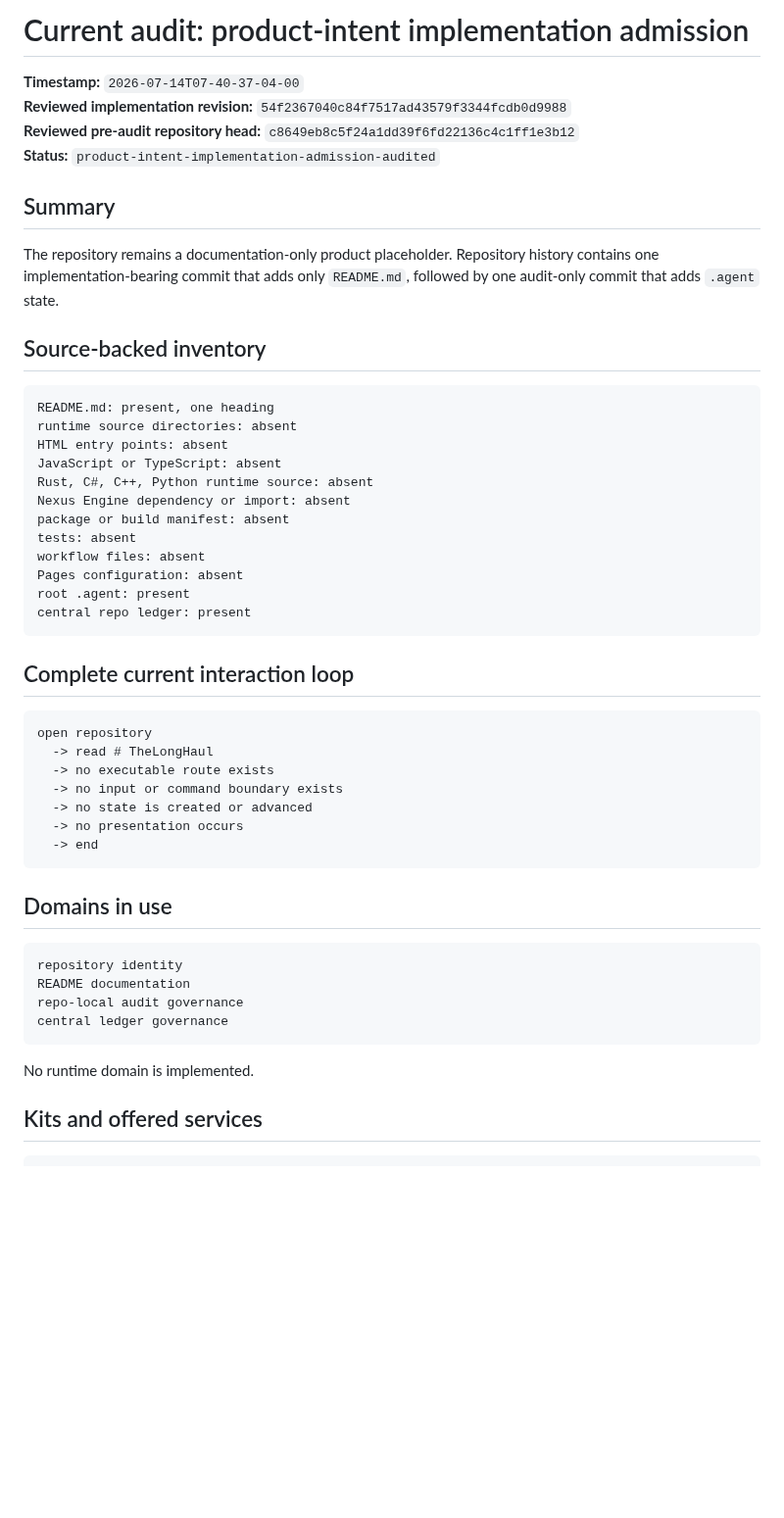
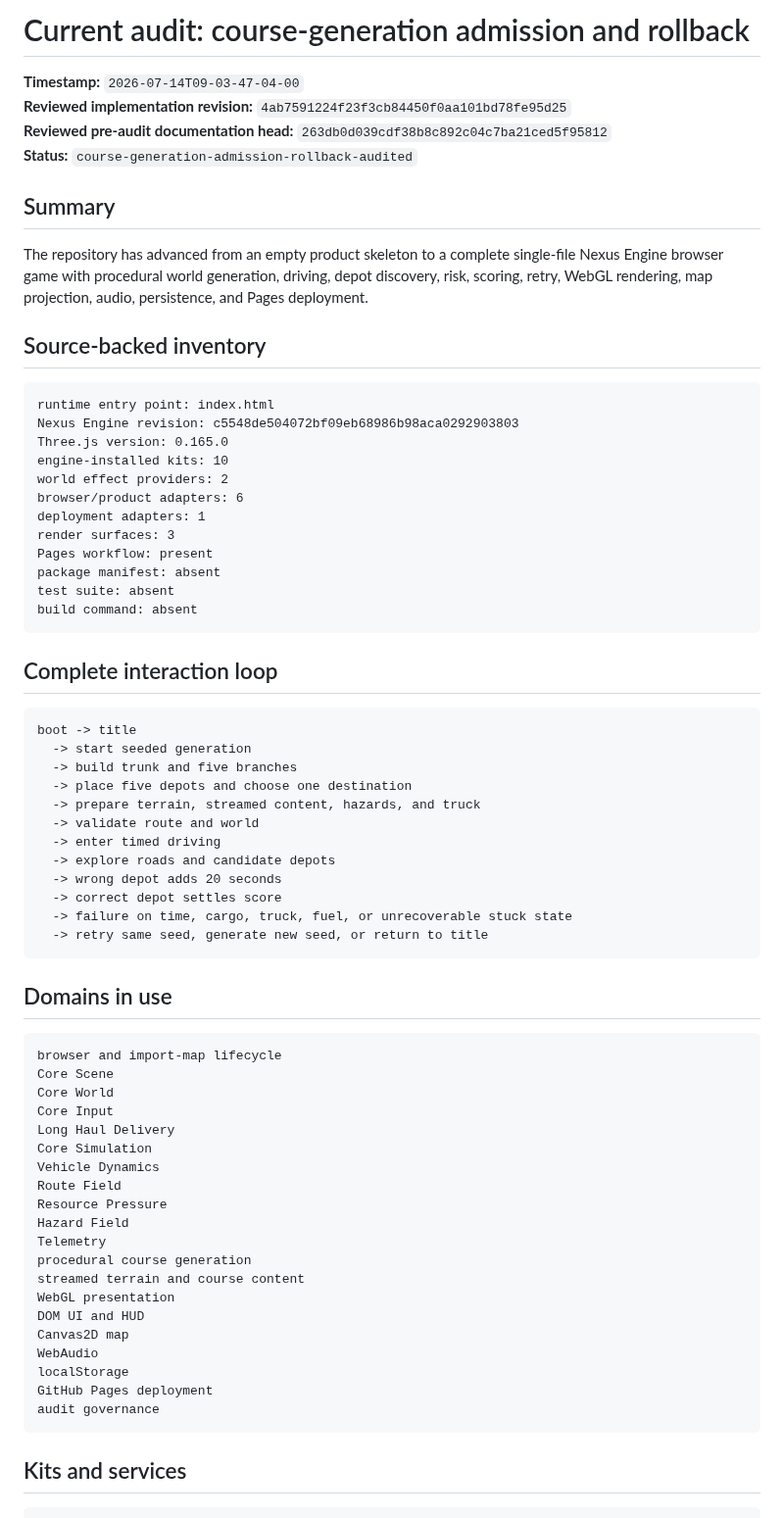
Before and after one commit to LuminaryLabs-Publish/TheLongHaul, a Markdown page: .agent/current-audit.md, the part around one of its changes. Shown at 98% size. GitHub-like rendering; blank space fills up the shorter version.

Commit message:
docs(agent): set course generation current audit

````diff
--- a/.agent/current-audit.md
+++ b/.agent/current-audit.md
@@ -1,54 +1,73 @@
-# Current audit: product-intent implementation admission
+# Current audit: course-generation admission and rollback
 
-**Timestamp:** `2026-07-14T07-40-37-04-00`
-**Reviewed implementation revision:** `54f2367040c84f7517ad43579f3344fcdb0d9988`
-**Reviewed pre-audit repository head:** `c8649eb8c5f24a1dd39f6fd22136c4c1ff1e3b12`
-**Status:** `product-intent-implementation-admission-audited`
+**Timestamp:** `2026-07-14T09-03-47-04-00`
+**Reviewed implementation revision:** `4ab7591224f23f3cb84450f0aa101bd78fe95d25`
+**Reviewed pre-audit documentation head:** `263db0d039cdf38b8c892c04c7ba21ced5f95812`
+**Status:** `course-generation-admission-rollback-audited`
 
 ## Summary
 
-The repository remains a documentation-only product placeholder. Repository history contains one implementation-bearing commit that adds only `README.md`, followed by one audit-only commit that adds `.agent` state.
+The repository has advanced from an empty product skeleton to a complete single-file Nexus Engine browser game with procedural world generation, driving, depot discovery, risk, scoring, retry, WebGL rendering, map projection, audio, persistence, and Pages deployment.
 
 ## Source-backed inventory
 
 ```txt
-README.md: present, one heading
-runtime source directories: absent
-HTML entry points: absent
-JavaScript or TypeScript: absent
-Rust, C#, C++, Python runtime source: absent
-Nexus Engine dependency or import: absent
-package or build manifest: absent
-tests: absent
-workflow files: absent
-Pages configuration: absent
-root .agent: present
-central repo ledger: present
+runtime entry point: index.html
+Nexus Engine revision: c5548de504072bf09eb68986b98aca0292903803
+Three.js version: 0.165.0
+engine-installed kits: 10
+world effect providers: 2
+browser/product adapters: 6
+deployment adapters: 1
+render surfaces: 3
+Pages workflow: present
+package manifest: absent
+test suite: absent
+build command: absent
 ```
 
-## Complete current interaction loop
+## Complete interaction loop
 
 ```txt
-open repository
-  -> read # TheLongHaul
-  -> no executable route exists
-  -> no input or command boundary exists
-  -> no state is created or advanced
-  -> no presentation occurs
-  -> end
+boot -> title
+  -> start seeded generation
+  -> build trunk and five branches
+  -> place five depots and choose one destination
+  -> prepare terrain, streamed content, hazards, and truck
+  -> validate route and world
+  -> enter timed driving
+  -> explore roads and candidate depots
+  -> wrong depot adds 20 seconds
+  -> correct depot settles score
+  -> failure on time, cargo, truck, fuel, or unrecoverable stuck state
+  -> retry same seed, generate new seed, or return to title
 ```
 
 ## Domains in use
 
 ```txt
-repository identity
-README documentation
-repo-local audit governance
-central ledger governance
+browser and import-map lifecycle
+Core Scene
+Core World
+Core Input
+Long Haul Delivery
+Core Simulation
+Vehicle Dynamics
+Route Field
+Resource Pressure
+Hazard Field
+Telemetry
+procedural course generation
+streamed terrain and course content
+WebGL presentation
+DOM UI and HUD
+Canvas2D map
+WebAudio
+localStorage
+GitHub Pages deployment
+audit governance
 ```
 
-No runtime domain is implemented.
-
-## Kits and offered services
+## Kits and services
 
 ```txt
````
Also changed, not shown: other parts of .agent/current-audit.md (+36 -25 lines).
